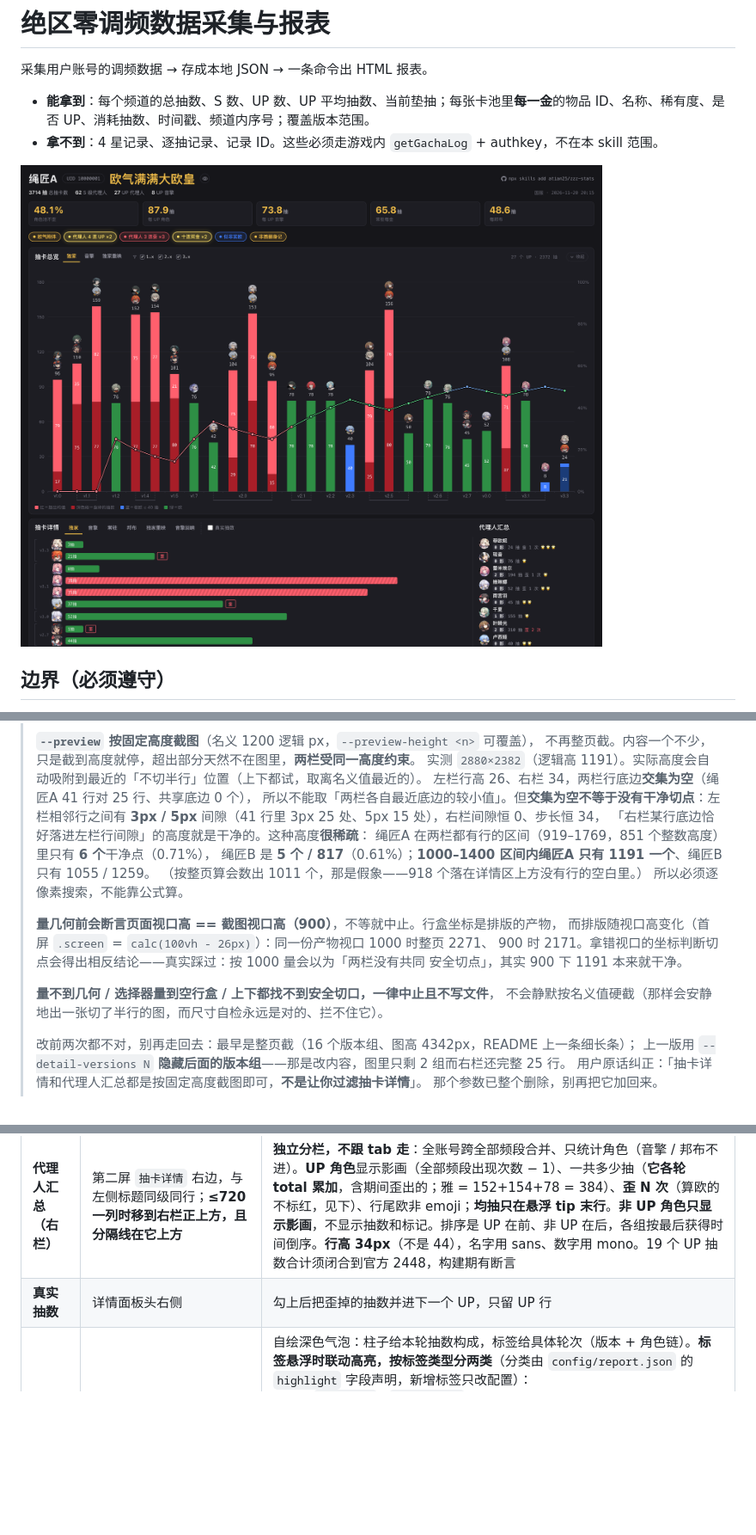
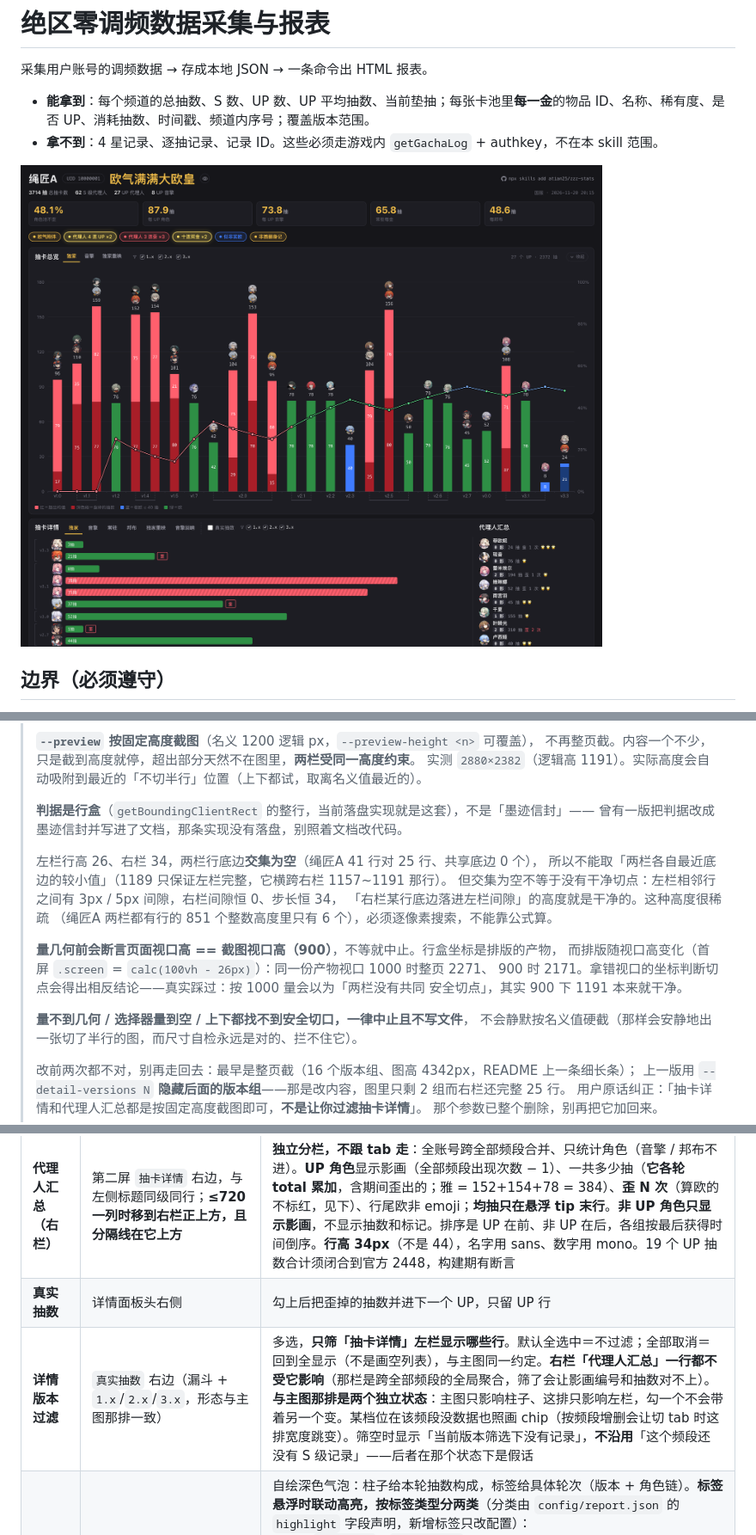
Before and after one commit to atian25/zzz-stats, a Markdown page: skills/zzz-stats/SKILL.md, 3 parts joined by grey strips. Shown at 86% size. Rendered like a GitHub page; pictures changed too: docs/preview.png; blank space fills up the shorter version.

```diff
--- a/skills/zzz-stats/SKILL.md
+++ b/skills/zzz-stats/SKILL.md
@@ -38,21 +38,22 @@ description: 采集《绝区零》调频（抽卡）数据并生成 HTML 报表
 > **`--preview` 按固定高度截图**（名义 1200 逻辑 px，`--preview-height <n>` 可覆盖），
 > 不再整页截。内容一个不少，只是截到高度就停，超出部分天然不在图里，**两栏受同一高度约束**。
 > 实测 `2880×2382`（逻辑高 1191）。实际高度会自动吸附到最近的「不切半行」位置（上下都试，取离名义值最近的）。
+>
+> **判据是行盒**（`getBoundingClientRect` 的整行，当前落盘实现就是这套），不是「墨迹信封」——
+> 曾有一版把判据改成墨迹信封并写进了文档，那条实现没有落盘，别照着文档改代码。
+>
 > 左栏行高 26、右栏 34，两栏行底边**交集为空**（绳匠A 41 行对 25 行、共享底边 0 个），
-> 所以不能取「两栏各自最近底边的较小值」。但**交集为空不等于没有干净切点**：左栏相邻行之间有
-> **3px / 5px** 间隙（41 行里 3px 25 处、5px 15 处），右栏间隙恒 0、步长恒 34，
-> 「右栏某行底边恰好落进左栏行间隙」的高度就是干净的。这种高度**很稀疏**：
-> 绳匠A 在两栏都有行的区间（919–1769，851 个整数高度）里只有 **6 个**干净点（0.71%），
-> 绳匠B 是 **5 个 / 817**（0.61%）；**1000–1400 区间内绳匠A 只有 1191 一个**、绳匠B 只有 1055 / 1259。
-> （按整页算会数出 1011 个，那是假象——918 个落在详情区上方没有行的空白里。）
-> 所以必须逐像素搜索，不能靠公式算。
+> 所以不能取「两栏各自最近底边的较小值」（1189 只保证左栏完整，它横跨右栏 1157~1191 那行）。
+> 但交集为空不等于没有干净切点：左栏相邻行之间有 3px / 5px 间隙，右栏间隙恒 0、步长恒 34，
+> 「右栏某行底边落进左栏间隙」的高度就是干净的。这种高度很稀疏
+> （绳匠A 两栏都有行的 851 个整数高度里只有 6 个），必须逐像素搜索，不能靠公式算。
 >
 > **量几何前会断言页面视口高 == 截图视口高（900）**，不等就中止。行盒坐标是排版的产物，
 > 而排版随视口高变化（首屏 `.screen` = `calc(100vh - 26px)`）：同一份产物视口 1000 时整页 2271、
 > 900 时 2171。拿错视口的坐标判断切点会得出相反结论——真实踩过：按 1000 量会以为「两栏没有共同
 > 安全切点」，其实 900 下 1191 本来就干净。
 >
-> **量不到几何 / 选择器量到空行盒 / 上下都找不到安全切口，一律中止且不写文件**，
+> **量不到几何 / 选择器量到空 / 上下都找不到安全切口，一律中止且不写文件**，
 > 不会静默按名义值硬截（那样会安静地出一张切了半行的图，而尺寸自检永远是对的、拦不住它）。
 >
 > 改前两次都不对，别再走回去：最早是整页截（16 个版本组、图高 4342px，README 上一条细长条）；
@@ -651,6 +652,7 @@ node skills/zzz-stats/scripts/build-report.mjs --data output/<账号名>/data --
 | **详情频段** | 第二屏 `抽卡详情` | 6 个频段标签（独家 / 音擎 / 常驻 / 邦布 / 独家重映 / 音擎回响），切该频段的逐金列表。**列表不定高、不内部滚动**：内容多就往下长（独家 41 行实测 1231px），整页跟着变高——用户要的就是这个，方便整页截长图。切 tab 时页面高度会变，这是流式布局的固有行为，不是 bug |
 | **代理人汇总（右栏）** | 第二屏 `抽卡详情` 右边，与左侧标题同级同行；**≤720 一列时移到右栏正上方，且分隔线在它上方** | **独立分栏，不跟 tab 走**：全账号跨全部频段合并、只统计角色（音擎 / 邦布不进）。**UP 角色**显示影画（全部频段出现次数 − 1）、一共多少抽（**它各轮 total 累加**，含期间歪出的；雅 = 152+154+78 = 384）、**歪 N 次**（算欧的不标红，见下）、行尾欧非 emoji；**均抽只在悬浮 tip 末行**。**非 UP 角色只显示影画**，不显示抽数和标记。排序是 UP 在前、非 UP 在后，各组按最后获得时间倒序。**行高 34px**（不是 44），名字用 sans、数字用 mono。19 个 UP 抽数合计须闭合到官方 2448，构建期有断言 |
 | **真实抽数** | 详情面板头右侧 | 勾上后把歪掉的抽数并进下一个 UP，只留 UP 行 |
+| **详情版本过滤** | `真实抽数` 右边（漏斗 + `1.x`/`2.x`/`3.x`，形态与主图那排一致） | 多选，**只筛「抽卡详情」左栏显示哪些行**。默认全选中＝不过滤；全部取消＝回到全显示（不是画空列表），与主图同一约定。**右栏「代理人汇总」一行都不受它影响**（那栏是跨全部频段的全局聚合，筛了会让影画编号和抽数对不上）。**与主图那排是两个独立状态**：主图只影响柱子、这排只影响左栏，勾一个不会带着另一个变。某档位在该频段没数据也照画 chip（按频段增删会让切 tab 时这排宽度跳变）。筛空时显示「当前版本筛选下没有记录」，**不沿用**「这个频段还没有 S 级记录」——后者在那个状态下是假话 |
 | **悬浮提示** | 柱子 / 标签 / 详情行 | 自绘深色气泡：柱子给本轮抽数构成，标签给具体轮次（版本 + 角色链）。**标签悬浮时联动高亮，按标签类型分两类**（分类由 `config/report.json` 的 `highlight` 字段声明，新增标签只改配置）：<br>**A 类**（`非酋翻身记` / `薛定谔的非酋`，跟不歪率有关）——柱状图**整片**压暗、柱顶数字与头像一并变暗，**不歪率折线整条置顶并加粗提亮**，因为它讲的是整条曲线的形状、没有「命中柱」；不给任何柱画白描边。<br>**B 类**（多金 / 连段 / 似非实欧 / 欧气附体等，绑定具体柱位）——**双向**：未命中的柱压暗、命中的那几根柱所在区域**背景主动提亮成一块亮区**（柱体本色不受影响），柱顶数字与头像按命中与否逐项调暗，命中柱另加白描边点名 |
 | **收起主图** | 面板头右侧 | 折叠主图，方便把 KPI 和详情截进同一屏 |
 
```
Also changed, not shown: AGENTS.md (+5 -0 lines), README.md (+4 -3 lines), 6 other files.
